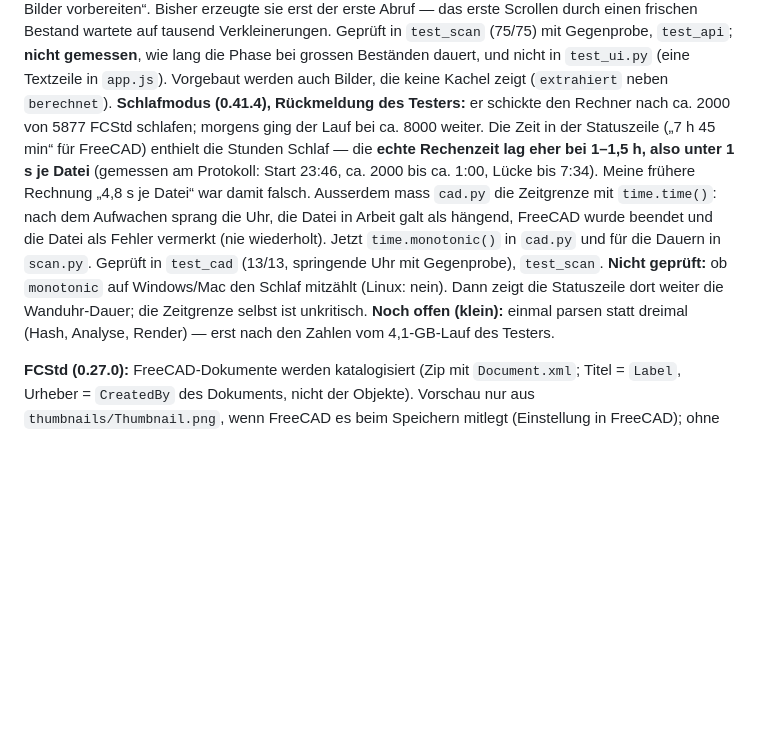
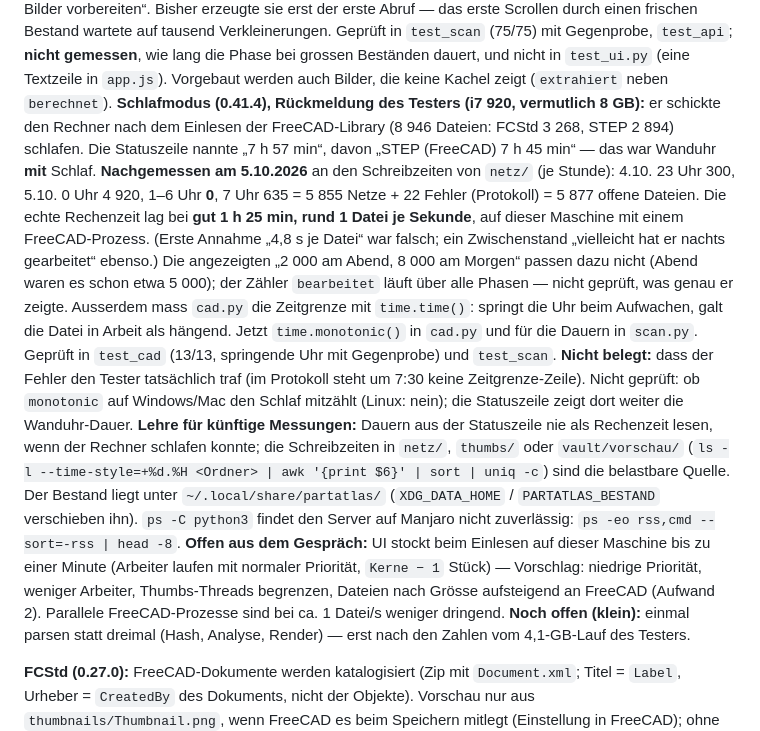
Before and after one commit to bireggbaum-beep/partAtlas, a Markdown page: OFFEN.md, the part around the change. GitHub-like rendering; blank space fills up the shorter version.

Commit message:
OFFEN: Schlafmodus-Messung des Testers (Schreibzeiten der Netze) festgehalten, frühere Annahmen berichtigt
Co-Authored-By: Claude Sonnet 5.5 <noreply@anthropic.com>
Claude-Session: https://claude.ai/code/session_01KoNPDjZnerAmxhj7ryGirF

```diff
--- a/OFFEN.md
+++ b/OFFEN.md
@@ -278,11 +278,19 @@ doppelt abgesichert, eine einzelne davon zu entfernen lässt keinen Test fallen.
 erst der erste Abruf — das erste Scrollen durch einen frischen Bestand wartete auf tausend Verkleinerungen. Geprüft in `test_scan` (75/75) mit Gegenprobe, `test_api`;
 **nicht gemessen**, wie lang die Phase bei grossen Beständen dauert, und nicht in `test_ui.py` (eine Textzeile in `app.js`). Vorgebaut werden auch Bilder, die keine Kachel zeigt
 (`extrahiert` neben `berechnet`).
-**Schlafmodus (0.41.4), Rückmeldung des Testers:** er schickte den Rechner nach ca. 2000 von 5877 FCStd schlafen; morgens ging der Lauf bei ca. 8000 weiter. Die Zeit in der Statuszeile
-(„7 h 45 min“ für FreeCAD) enthielt die Stunden Schlaf — die **echte Rechenzeit lag eher bei 1–1,5 h, also unter 1 s je Datei** (gemessen am Protokoll: Start 23:46, ca. 2000 bis ca. 1:00, Lücke bis 7:34).
-Meine frühere Rechnung „4,8 s je Datei“ war damit falsch. Ausserdem mass `cad.py` die Zeitgrenze mit `time.time()`: nach dem Aufwachen sprang die Uhr, die Datei in Arbeit galt als hängend, FreeCAD wurde beendet und die
-Datei als Fehler vermerkt (nie wiederholt). Jetzt `time.monotonic()` in `cad.py` und für die Dauern in `scan.py`. Geprüft in `test_cad` (13/13, springende Uhr mit Gegenprobe), `test_scan`.
-**Nicht geprüft:** ob `monotonic` auf Windows/Mac den Schlaf mitzählt (Linux: nein). Dann zeigt die Statuszeile dort weiter die Wanduhr-Dauer; die Zeitgrenze selbst ist unkritisch.
+**Schlafmodus (0.41.4), Rückmeldung des Testers (i7 920, vermutlich 8 GB):** er schickte den Rechner nach dem Einlesen der FreeCAD-Library (8 946 Dateien: FCStd 3 268, STEP 2 894) schlafen.
+Die Statuszeile nannte „7 h 57 min“, davon „STEP (FreeCAD) 7 h 45 min“ — das war Wanduhr **mit** Schlaf. **Nachgemessen am 5.10.2026** an den Schreibzeiten von `netz/` (je Stunde):
+4.10. 23 Uhr 300, 5.10. 0 Uhr 4 920, 1–6 Uhr **0**, 7 Uhr 635 = 5 855 Netze + 22 Fehler (Protokoll) = 5 877 offene Dateien. Die echte Rechenzeit lag bei **gut 1 h 25 min,
+rund 1 Datei je Sekunde**, auf dieser Maschine mit einem FreeCAD-Prozess. (Erste Annahme „4,8 s je Datei“ war falsch; ein Zwischenstand „vielleicht hat er nachts gearbeitet“ ebenso.)
+Die angezeigten „2 000 am Abend, 8 000 am Morgen“ passen dazu nicht (Abend waren es schon etwa 5 000); der Zähler `bearbeitet` läuft über alle Phasen — nicht geprüft, was genau er zeigte.
+Ausserdem mass `cad.py` die Zeitgrenze mit `time.time()`: springt die Uhr beim Aufwachen, galt die Datei in Arbeit als hängend. Jetzt `time.monotonic()` in `cad.py` und für die Dauern in `scan.py`.
+Geprüft in `test_cad` (13/13, springende Uhr mit Gegenprobe) und `test_scan`. **Nicht belegt:** dass der Fehler den Tester tatsächlich traf (im Protokoll steht um 7:30 keine Zeitgrenze-Zeile).
+Nicht geprüft: ob `monotonic` auf Windows/Mac den Schlaf mitzählt (Linux: nein); die Statuszeile zeigt dort weiter die Wanduhr-Dauer.
+**Lehre für künftige Messungen:** Dauern aus der Statuszeile nie als Rechenzeit lesen, wenn der Rechner schlafen konnte; die Schreibzeiten in `netz/`, `thumbs/` oder `vault/vorschau/`
+(`ls -l --time-style=+%d.%H <Ordner> | awk '{print $6}' | sort | uniq -c`) sind die belastbare Quelle. Der Bestand liegt unter `~/.local/share/partatlas/` (`XDG_DATA_HOME` / `PARTATLAS_BESTAND`
+verschieben ihn). `ps -C python3` findet den Server auf Manjaro nicht zuverlässig: `ps -eo rss,cmd --sort=-rss | head -8`.
+**Offen aus dem Gespräch:** UI stockt beim Einlesen auf dieser Maschine bis zu einer Minute (Arbeiter laufen mit normaler Priorität, `Kerne − 1` Stück) — Vorschlag: niedrige Priorität,
+weniger Arbeiter, Thumbs-Threads begrenzen, Dateien nach Grösse aufsteigend an FreeCAD (Aufwand 2). Parallele FreeCAD-Prozesse sind bei ca. 1 Datei/s weniger dringend.
 **Noch offen (klein):** einmal parsen statt dreimal (Hash, Analyse, Render) — erst nach den Zahlen vom 4,1-GB-Lauf des Testers.
 
 **FCStd (0.27.0):** FreeCAD-Dokumente werden katalogisiert (Zip mit `Document.xml`; Titel = `Label`, Urheber = `CreatedBy` des Dokuments, nicht
```
